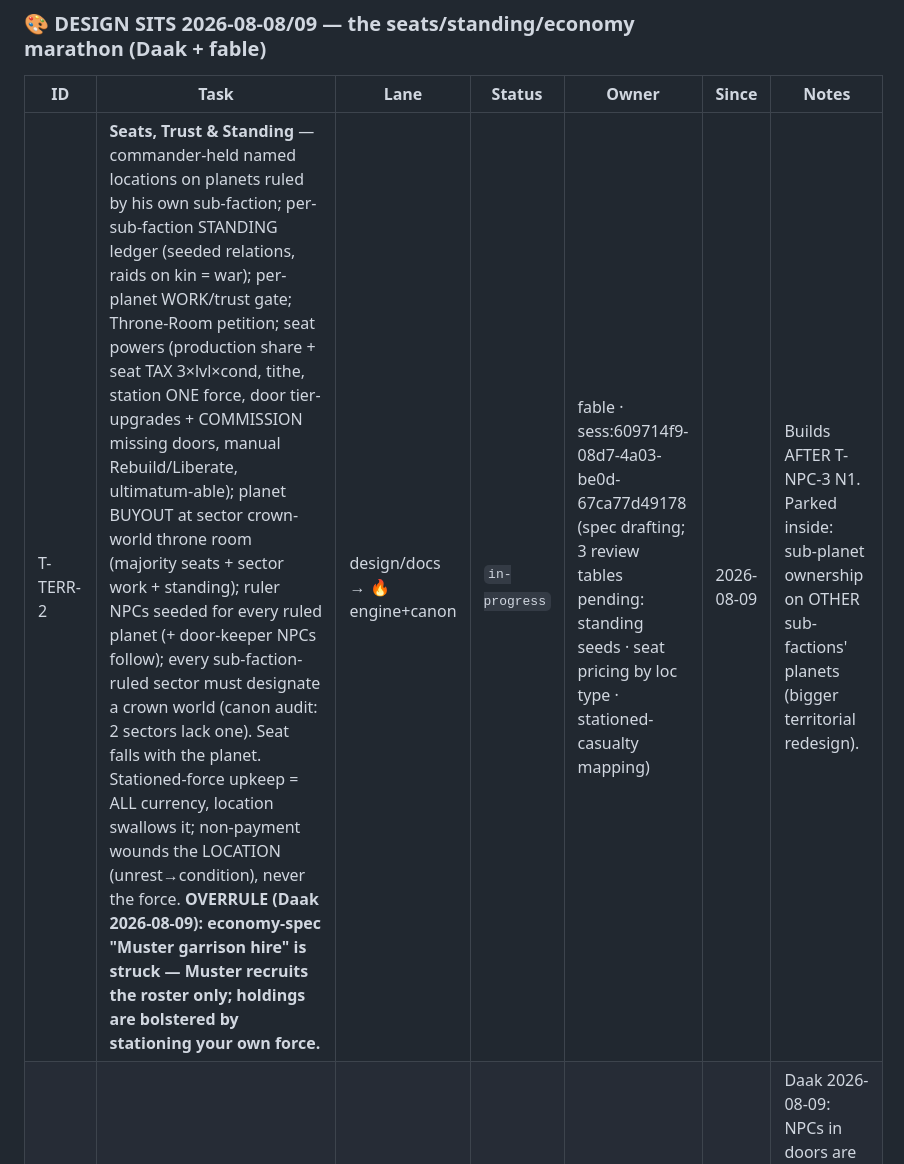
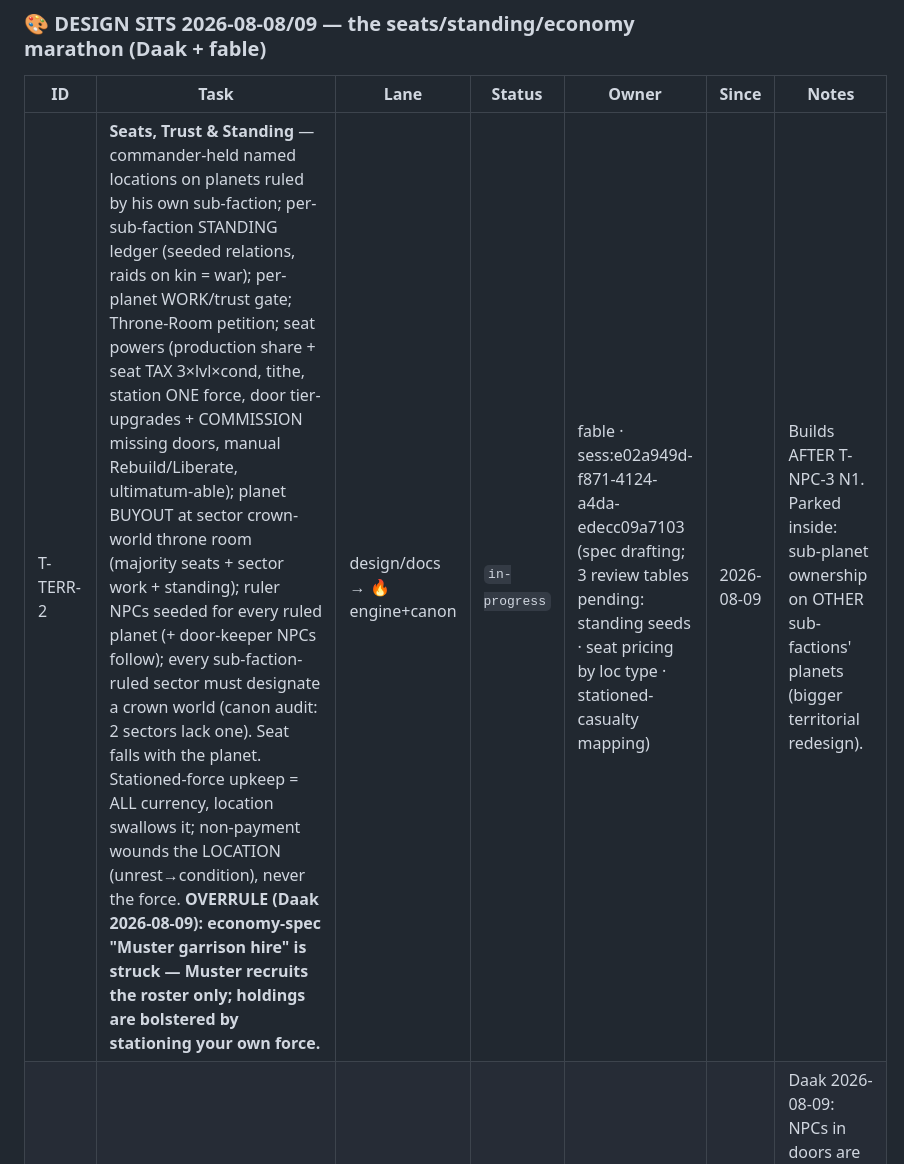
Before and after one commit to dk96-gtm/heretics-40k, a Markdown page: BACKLOG.md, the part around one of its changes. Rendered like a GitHub page.

Commit message:
backlog: T-NPC-3 N1 + T-TERR-2 sess refresh (world-fights-back arc, this session)

```diff
--- a/BACKLOG.md
+++ b/BACKLOG.md
@@ -152,7 +152,7 @@ runs fully parallel). If two tasks both need `index.html`, they serialize — th
 
 | ID | Task | Lane | Status | Owner | Since | Notes |
 |----|------|------|--------|-------|-------|-------|
-| T-TERR-2 | **Seats, Trust & Standing** — commander-held named locations on planets ruled by his own sub-faction; per-sub-faction STANDING ledger (seeded relations, raids on kin = war); per-planet WORK/trust gate; Throne-Room petition; seat powers (production share + seat TAX 3×lvl×cond, tithe, station ONE force, door tier-upgrades + COMMISSION missing doors, manual Rebuild/Liberate, ultimatum-able); planet BUYOUT at sector crown-world throne room (majority seats + sector work + standing); ruler NPCs seeded for every ruled planet (+ door-keeper NPCs follow); every sub-faction-ruled sector must designate a crown world (canon audit: 2 sectors lack one). Seat falls with the planet. Stationed-force upkeep = ALL currency, location swallows it; non-payment wounds the LOCATION (unrest→condition), never the force. **OVERRULE (Daak 2026-08-09): economy-spec "Muster garrison hire" is struck — Muster recruits the roster only; holdings are bolstered by stationing your own force.** | design/docs → 🔥 engine+canon | `in-progress` | fable · sess:609714f9-08d7-4a03-be0d-67ca77d49178 (spec drafting; 3 review tables pending: standing seeds · seat pricing by loc type · stationed-casualty mapping) | 2026-08-09 | Builds AFTER T-NPC-3 N1. Parked inside: sub-planet ownership on OTHER sub-factions' planets (bigger territorial redesign). |
+| T-TERR-2 | **Seats, Trust & Standing** — commander-held named locations on planets ruled by his own sub-faction; per-sub-faction STANDING ledger (seeded relations, raids on kin = war); per-planet WORK/trust gate; Throne-Room petition; seat powers (production share + seat TAX 3×lvl×cond, tithe, station ONE force, door tier-upgrades + COMMISSION missing doors, manual Rebuild/Liberate, ultimatum-able); planet BUYOUT at sector crown-world throne room (majority seats + sector work + standing); ruler NPCs seeded for every ruled planet (+ door-keeper NPCs follow); every sub-faction-ruled sector must designate a crown world (canon audit: 2 sectors lack one). Seat falls with the planet. Stationed-force upkeep = ALL currency, location swallows it; non-payment wounds the LOCATION (unrest→condition), never the force. **OVERRULE (Daak 2026-08-09): economy-spec "Muster garrison hire" is struck — Muster recruits the roster only; holdings are bolstered by stationing your own force.** | design/docs → 🔥 engine+canon | `in-progress` | fable · sess:e02a949d-f871-4124-a4da-edecc09a7103 (spec drafting; 3 review tables pending: standing seeds · seat pricing by loc type · stationed-casualty mapping) | 2026-08-09 | Builds AFTER T-NPC-3 N1. Parked inside: sub-planet ownership on OTHER sub-factions' planets (bigger territorial redesign). |
 | T-SOC-1 | **The Social Door** — per-sub-faction social space (feast-hall / fight-pit / pub analogue) as a new door kind: meet seeded NPCs, interactions, story hooks, missions surface socially | design/docs | `open` | — | 2026-08-09 | Daak 2026-08-09: NPCs in doors are the basis of stories + mission exposure; social door is the social front-end of the NPC layer. Design sit pending. |
 | T-LORE-1 | **Chronicle & Rumor** — public threads become permanent lore of locations/planets/NPCs/sub-factions; memory fades as bigger events eclipse; INFORMATION TRAVELS (who knows what, spread via sub-faction/planet networks). Alpha slice: Chronicle tab on location/planet/NPC pages fed by public threads that happened there | design/docs | `open` | — | 2026-08-09 | Daak: storytelling is THE core feature — this is the memory layer (N3 Strategium = the news layer). Design sit pending. |
 | T-TRD-1 | **Sector Markets — the full galaxy pricing spec** — per-sector supply/demand per resource (population + industry vs production) → scarcity-scaled sell prices; REVISIT the shipped Rift ±25% requisition pricing so buy/sell/exchange-valve come from ONE model; kill the no-holdings 25/day currency fallback (Daak: fresh commanders are broke); per-location production shares already live — seats/planets sell into hungry sectors | design/docs | `open` | — | 2026-08-09 | Makes trading a worthwhile endeavour (owning the one Agri World in a hive sector = lucrative). Cost sanity lens: check every price against own-nothing / own-a-seat / own-an-empire play (lens only, nothing minted). Design sit pending. |
```
Also changed, not shown: other parts of BACKLOG.md (+1 -1 lines).
